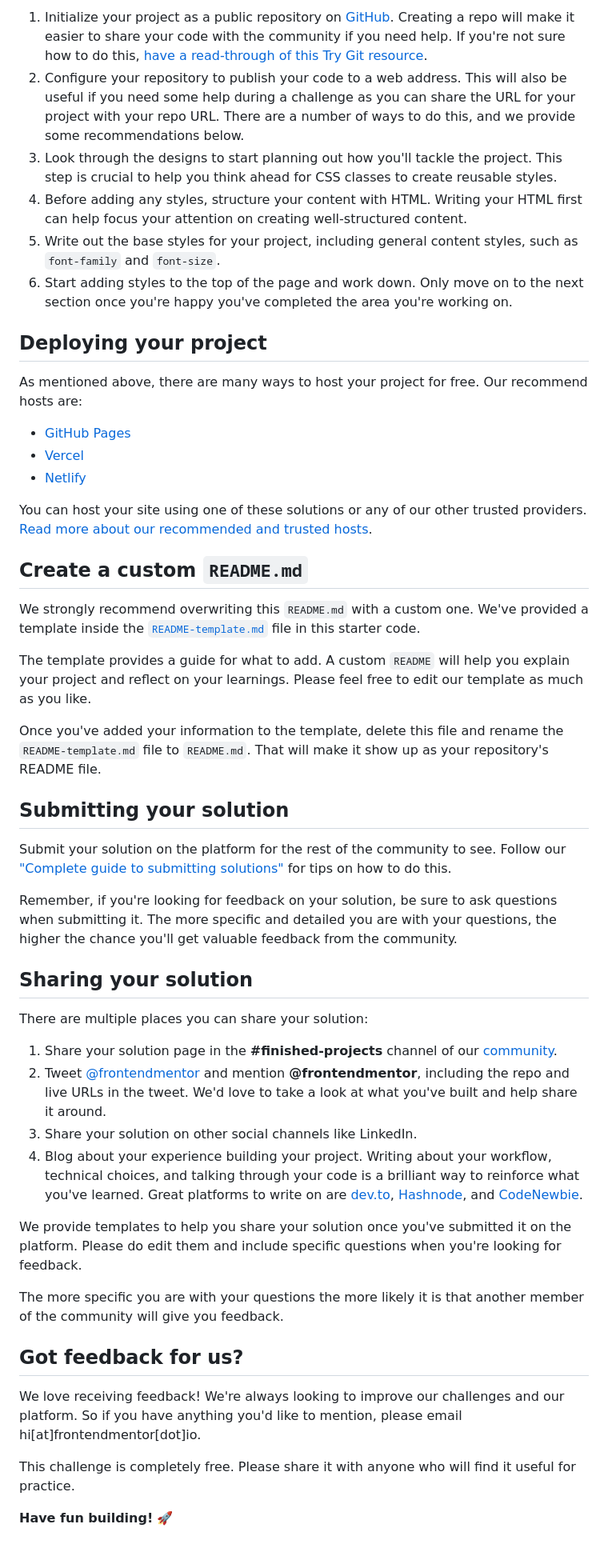
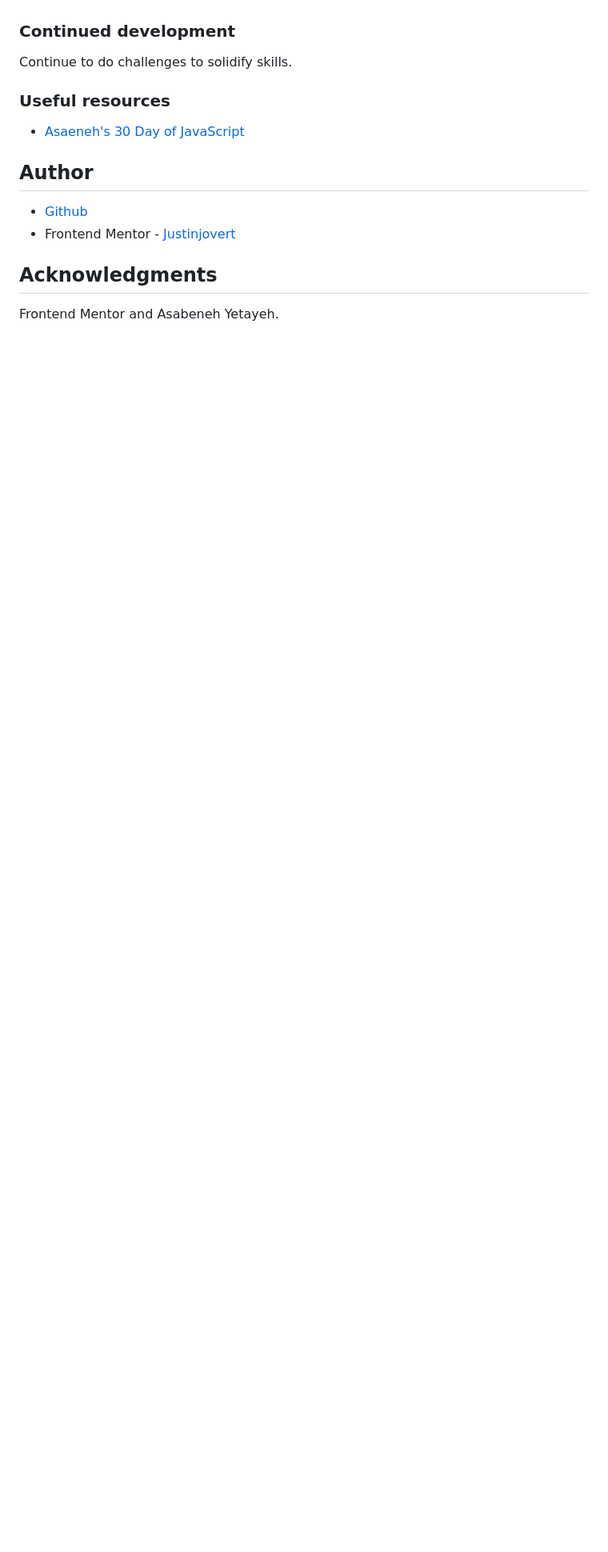
Before and after one commit to Justinjovert/Social-links-profile, a Markdown page: README.md, the part around the change printed below. Shown: that part at 80% size. Rendered like a GitHub page; blank space fills up the shorter version.

```diff
--- a/README.md
+++ b/README.md
@@ -42,52 +50,19 @@ Feel free to use any workflow that you feel comfortable with. Below is a suggest
 
-1. Initialize your project as a public repository on [GitHub](https://github.com/). Creating a repo will make it easier to share your code with the community if you need help. If you're not sure how to do this, [have a read-through of this Try Git resource](https://try.github.io/).
-2. Configure your repository to publish your code to a web address. This will also be useful if you need some help during a challenge as you can share the URL for your project with your repo URL. There are a number of ways to do this, and we provide some recommendations below.
-3. Look through the designs to start planning out how you'll tackle the project. This step is crucial to help you think ahead for CSS classes to create reusable styles.
-4. Before adding any styles, structure your content with HTML. Writing your HTML first can help focus your attention on creating well-structured content.
-5. Write out the base styles for your project, including general content styles, such as `font-family` and `font-size`.
-6. Start adding styles to the top of the page and work down. Only move on to the next section once you're happy you've completed the area you're working on.
 
-## Deploying your project
+### Continued development
 
-As mentioned above, there are many ways to host your project for free. Our recommend hosts are:
+Continue to do challenges to solidify skills.
 
-- [GitHub Pages](https://pages.github.com/)
-- [Vercel](https://vercel.com/)
-- [Netlify](https://www.netlify.com/)
 
-You can host your site using one of these solutions or any of our other trusted providers. [Read more about our recommended and trusted hosts](https://medium.com/frontend-mentor/frontend-mentor-trusted-hosting-providers-bf000dfebe).
+### Useful resources
 
-## Create a custom `README.md`
+- [Asaeneh's 30 Day of JavaScript](https://github.com/Asabeneh/30-Days-Of-JavaScript)
 
-We strongly recommend overwriting this `README.md` with a custom one. We've provided a template inside the [`README-template.md`](./README-template.md) file in this starter code.
+## Author
 
-The template provides a guide for what to add. A custom `README` will help you explain your project and reflect on your learnings. Please feel free to edit our template as much as you like.
+- [Github](https://github.com/Justinjovert/)
+- Frontend Mentor - [Justinjovert](https://www.frontendmentor.io/profile/Justinjovert)
 
-Once you've added your information to the template, delete this file and rename the `README-template.md` file to `README.md`. That will make it show up as your repository's README file.
+## Acknowledgments
 
-## Submitting your solution
-
-Submit your solution on the platform for the rest of the community to see. Follow our ["Complete guide to submitting solutions"](https://medium.com/frontend-mentor/a-complete-guide-to-submitting-solutions-on-frontend-mentor-ac6384162248) for tips on how to do this.
-
-Remember, if you're looking for feedback on your solution, be sure to ask questions when submitting it. The more specific and detailed you are with your questions, the higher the chance you'll get valuable feedback from the community.
-
-## Sharing your solution
-
-There are multiple places you can share your solution:
-
-1. Share your solution page in the **#finished-projects** channel of our [community](https://www.frontendmentor.io/community).
-2. Tweet [@frontendmentor](https://twitter.com/frontendmentor) and mention **@frontendmentor**, including the repo and live URLs in the tweet. We'd love to take a look at what you've built and help share it around.
-3. Share your solution on other social channels like LinkedIn.
-4. Blog about your experience building your project. Writing about your workflow, technical choices, and talking through your code is a brilliant way to reinforce what you've learned. Great platforms to write on are [dev.to](https://dev.to/), [Hashnode](https://hashnode.com/), and [CodeNewbie](https://community.codenewbie.org/).
-
-We provide templates to help you share your solution once you've submitted it on the platform. Please do edit them and include specific questions when you're looking for feedback.
-
-The more specific you are with your questions the more likely it is that another member of the community will give you feedback.
-
-## Got feedback for us?
-
-We love receiving feedback! We're always looking to improve our challenges and our platform. So if you have anything you'd like to mention, please email hi[at]frontendmentor[dot]io.
-
-This challenge is completely free. Please share it with anyone who will find it useful for practice.
-
-**Have fun building!** 🚀
+Frontend Mentor and Asabeneh Yetayeh.
```
Also changed, not shown: other parts of README.md (+29 -21 lines), README-template.md (deleted, +0 -110 lines), design/screenshot-desktop.png (added), 2 other files.
